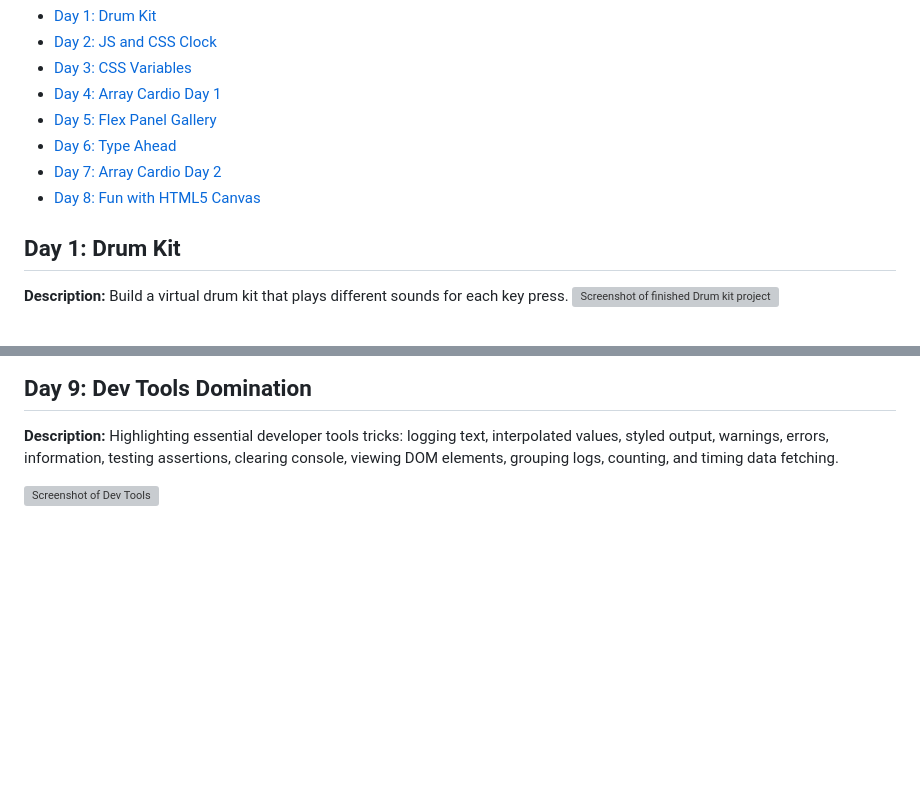
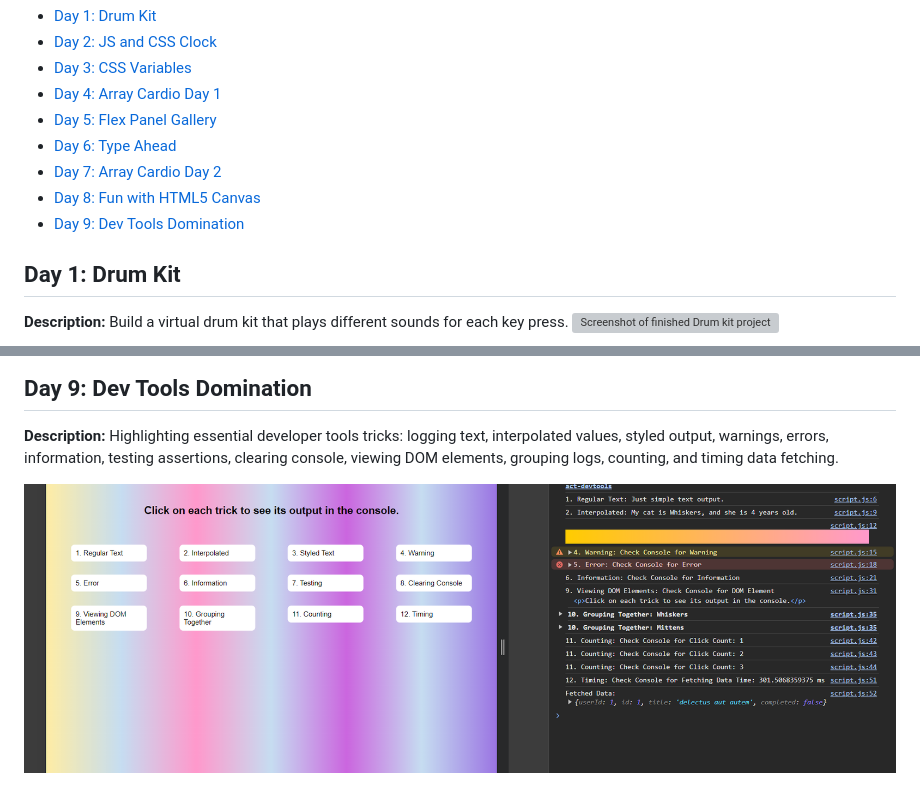
Before and after one commit to Rgit915/JavaScript30, a Markdown page: README.md, 2 parts joined by grey strips. GitHub-like rendering; blank space fills up the shorter version; grey boxes are pictures that could not be loaded.

```diff
--- a/README.md
+++ b/README.md
@@ -12,6 +12,7 @@ Welcome to the JavaScript30 Challenge repository! This 30-days of code challenge
 - [Day 6: Type Ahead](#day-6-type-ahead)
 - [Day 7: Array Cardio Day 2](#day-7-array-cardio-day-2)
 - [Day 8: Fun with HTML5 Canvas](#day-8-fun-with-html5-canvas)
+- [Day 9: Dev Tools Domination](#day-9-dev-tools-domination)
 
 ## Day 1: Drum Kit
 
@@ -62,4 +63,4 @@ Explore the exciting world of HTML5 Canvas as you engage in creative drawing and
 **Description:**
 Highlighting essential developer tools tricks: logging text, interpolated values, styled output, warnings, errors, information, testing assertions, clearing console, viewing DOM elements, grouping logs, counting, and timing data fetching.
 
-![Screenshot of Dev Tools](https://github.com/Rgit915/JavaScript30/blob/master/09%20-%Dev%20Tools%20Domination/must-know-developer-tool.png)
+![Screenshot of Dev Tools](https://github.com/Rgit915/JavaScript30/blob/master/09%20-%20Dev%20Tools%20Domination/must-know-developer-tool.png)
```
